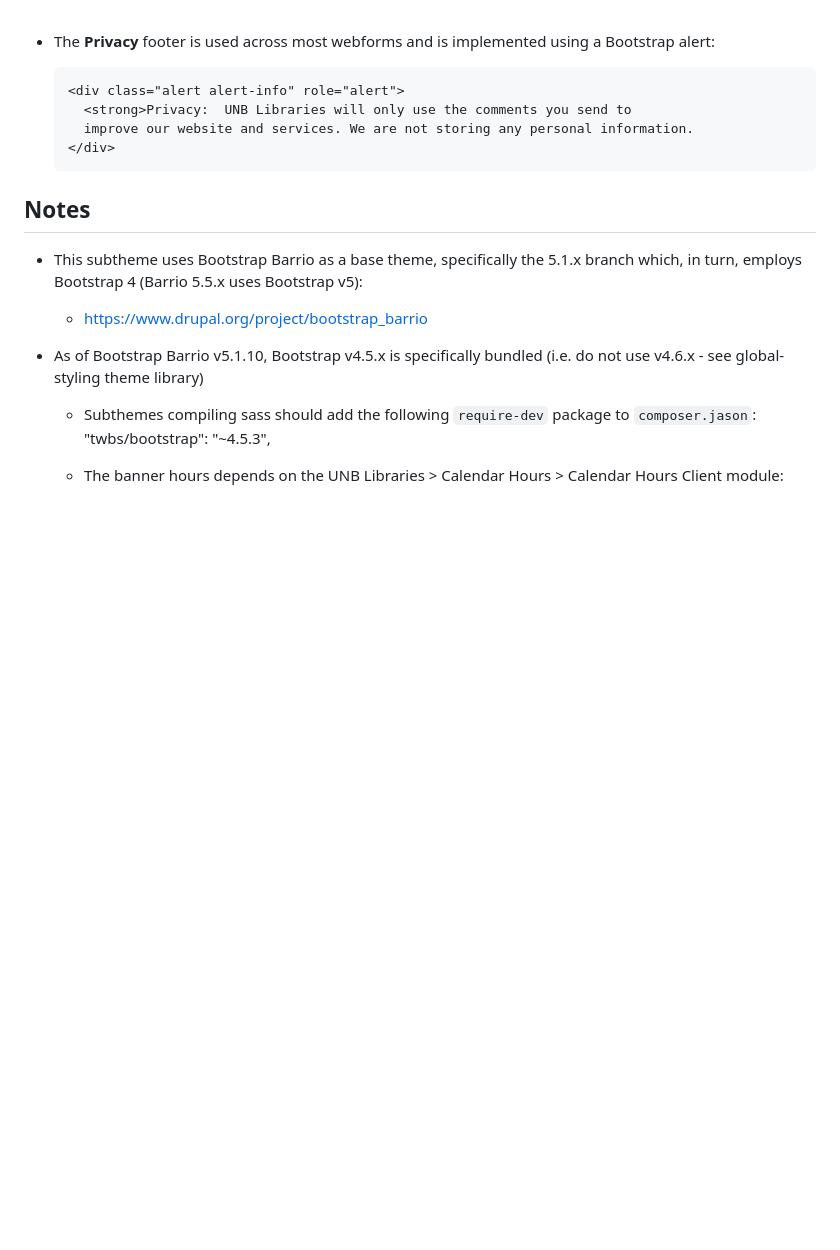
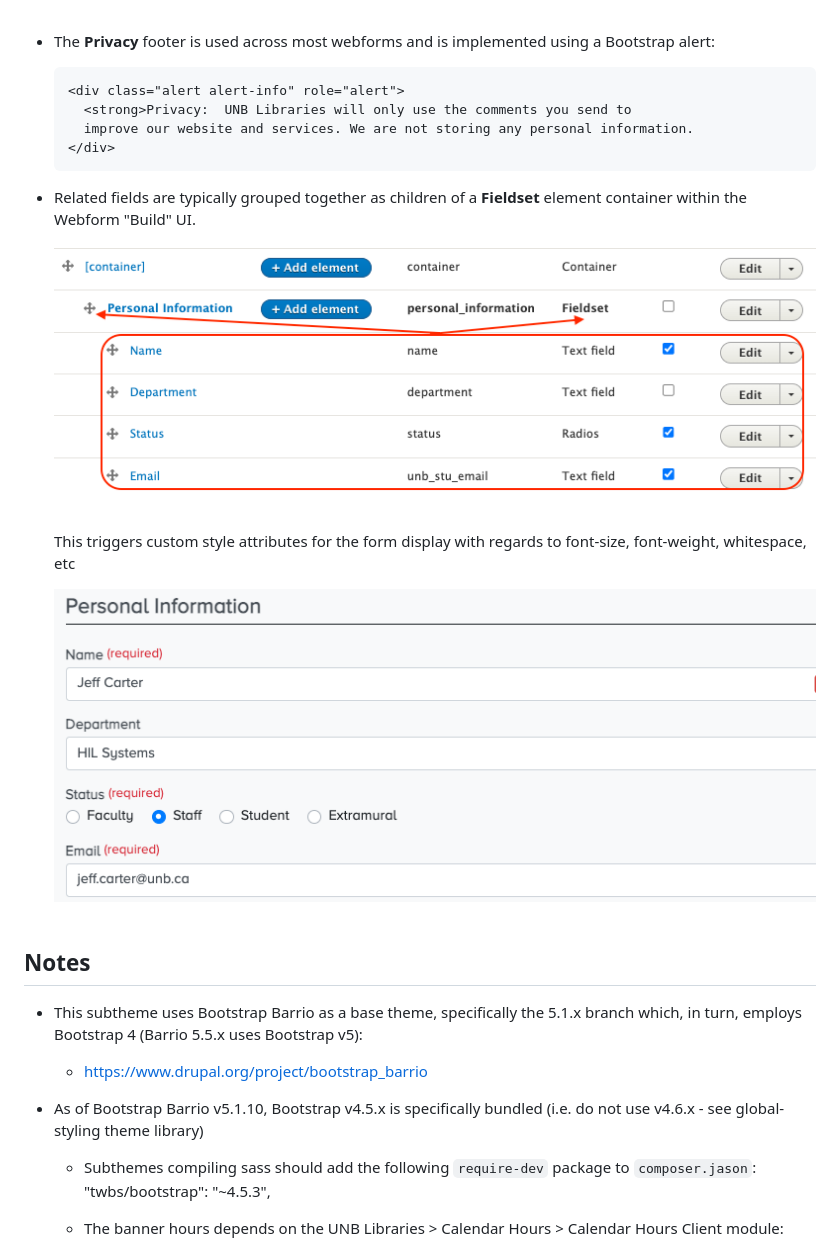
Before and after one commit to unb-libraries/unb_lib_theme, a Markdown page: README.md, the part around one of its changes. Drawn GitHub-style; pictures changed too: documentation/images/webform-fieldset-container-wrapper.png (added), documentation/images/webform-fieldset-wrapper-display.png (added); blank space fills up the shorter version.

Commit message:
DOC-24 Document opacity/image links, extend webform section

```diff
--- a/README.md
+++ b/README.md
@@ -106,6 +137,15 @@ Several utility classes are available for use for your convenience <kbd>(see src
   &lt;/div&gt;
   </code></pre>
 
+- Related fields are typically grouped together as children of a <b>Fieldset</b> element container within the Webform
+  "Build" UI.
+
+  ![Sample UNB Libraries webform](documentation/images/webform-fieldset-container-wrapper.png)<br><br>
+
+  This triggers custom style attributes for the form display with regards to font-size, font-weight, whitespace, etc
+
+  ![Sample UNB Libraries webform](documentation/images/webform-fieldset-wrapper-display.png)<br><br>
+
 ## Notes
 - This subtheme uses Bootstrap Barrio as a base theme, specifically the 5.1.x branch which, in turn, employs Bootstrap 4 (Barrio 5.5.x uses Bootstrap v5):
   - https://www.drupal.org/project/bootstrap_barrio
```
Also changed, not shown: other parts of README.md (+40 -9 lines).
